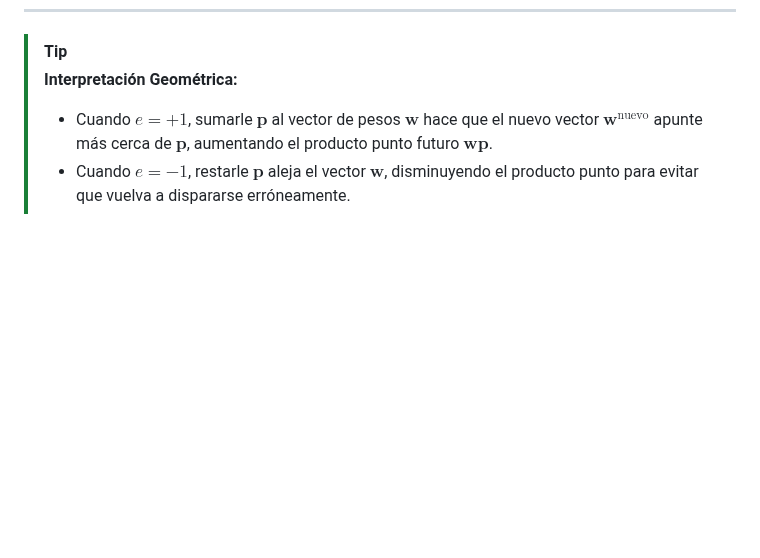
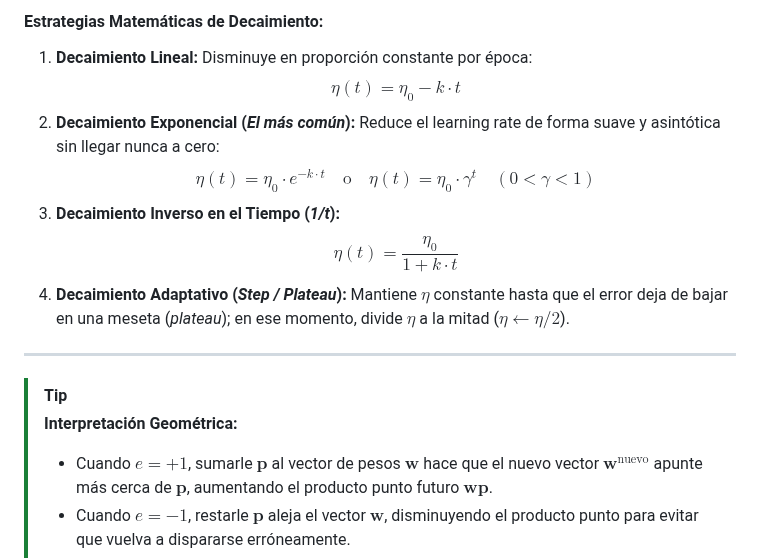
Before and after one commit to Eddyfals0/notas-obsidia-oto-o-2026, a Markdown page: minería de datos/14. Algoritmo de Entrenamiento del Perceptrón, Regla de Aprendizaje y Calibración de Pesos.md, the part around one of its changes. Drawn GitHub-style; blank space fills up the shorter version.

```diff
--- a/minería de datos/14. Algoritmo de Entrenamiento del Perceptrón, Regla de Aprendizaje y Calibración de Pesos.md
+++ b/minería de datos/14. Algoritmo de Entrenamiento del Perceptrón, Regla de Aprendizaje y Calibración de Pesos.md
@@ -146,3 +161,15 @@ graph TD
+#### Estrategias Matemáticas de Decaimiento:
+1. **Decaimiento Lineal:** Disminuye en proporción constante por época:
+   $$\eta(t) = \eta_0 - k \cdot t$$
+2. **Decaimiento Exponencial (*El más común*):** Reduce el learning rate de forma suave y asintótica sin llegar nunca a cero:
+   $$\eta(t) = \eta_0 \cdot e^{-k \cdot t} \quad \text{o} \quad \eta(t) = \eta_0 \cdot \gamma^t \quad (0 < \gamma < 1)$$
+3. **Decaimiento Inverso en el Tiempo (*1/t*):**
+   $$\eta(t) = \frac{\eta_0}{1 + k \cdot t}$$
+4. **Decaimiento Adaptativo (*Step / Plateau*):**
+   Mantiene $\eta$ constante hasta que el error deja de bajar en una meseta (*plateau*); en ese momento, divide $\eta$ a la mitad ($\eta \leftarrow \eta / 2$).
+
+---
+
 > [!TIP]
 > **Interpretación Geométrica:**
 > * Cuando $e = +1$, sumarle $\mathbf{p}$ al vector de pesos $\mathbf{w}$ hace que el nuevo vector $\mathbf{w}^{\text{nuevo}}$ apunte más cerca de $\mathbf{p}$, aumentando el producto punto futuro $\mathbf{w}\mathbf{p}$.
```
Also changed, not shown: other parts of minería de datos/14. Algoritmo de Entrenamiento del Perceptrón, Regla de Aprendizaje y Calibración de Pesos.md (+60 -0 lines), minería de datos/Glosario de Términos y Conceptos Clave.md (+8 -0 lines).
